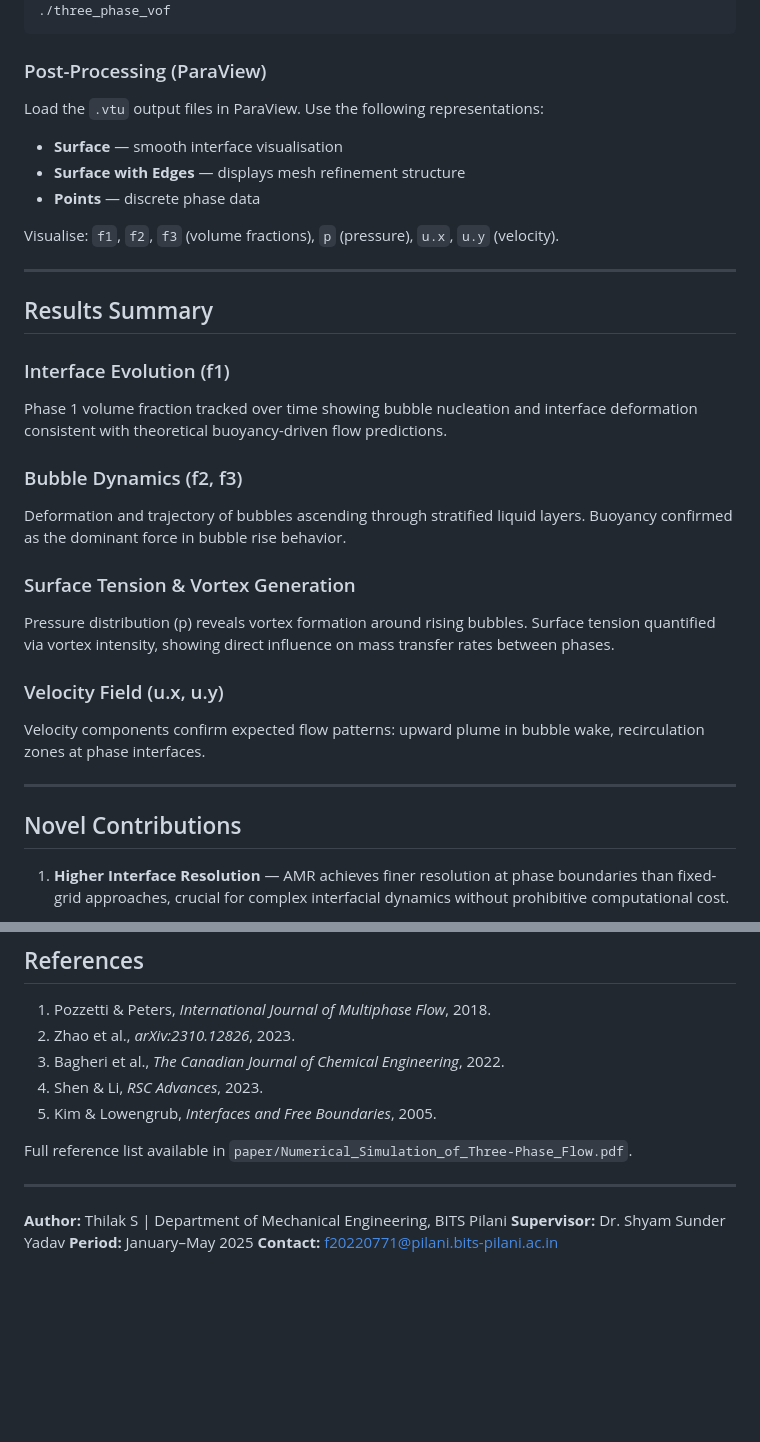
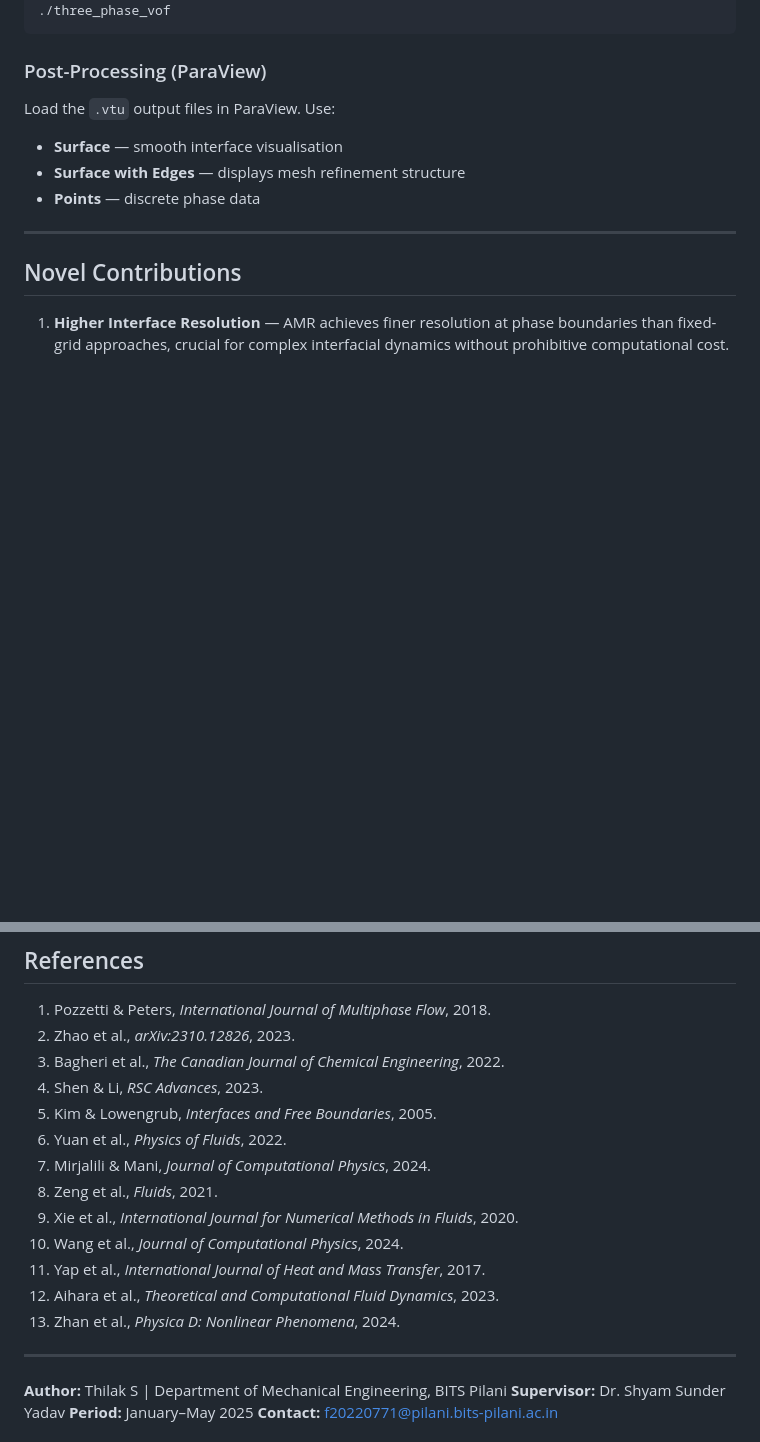
Before and after one commit to Thilak-Srinivasan/three-phase-flow-vof, a Markdown page: README.md, 2 parts joined by grey strips. GitHub-like rendering; blank space fills up the shorter version.

````diff
--- a/README.md
+++ b/README.md
@@ -161,28 +241,10 @@ qcc -O2 -Wall three_phase_vof.c -o three_phase_vof -lm
 ```
 
 ### Post-Processing (ParaView)
-Load the `.vtu` output files in ParaView. Use the following representations:
+Load the `.vtu` output files in ParaView. Use:
 - **Surface** — smooth interface visualisation
 - **Surface with Edges** — displays mesh refinement structure
 - **Points** — discrete phase data
-
-Visualise: `f1`, `f2`, `f3` (volume fractions), `p` (pressure), `u.x`, `u.y` (velocity).
-
----
-
-## Results Summary
-
-### Interface Evolution (f1)
-Phase 1 volume fraction tracked over time showing bubble nucleation and interface deformation consistent with theoretical buoyancy-driven flow predictions.
-
-### Bubble Dynamics (f2, f3)
-Deformation and trajectory of bubbles ascending through stratified liquid layers. Buoyancy confirmed as the dominant force in bubble rise behavior.
-
-### Surface Tension & Vortex Generation
-Pressure distribution (p) reveals vortex formation around rising bubbles. Surface tension quantified via vortex intensity, showing direct influence on mass transfer rates between phases.
-
-### Velocity Field (u.x, u.y)
-Velocity components confirm expected flow patterns: upward plume in bubble wake, recirculation zones at phase interfaces.
 
 ---
 
@@ -203,8 +265,14 @@ Velocity components confirm expected flow patterns: upward plume in bubble wake,
 3. Bagheri et al., *The Canadian Journal of Chemical Engineering*, 2022.
 4. Shen & Li, *RSC Advances*, 2023.
 5. Kim & Lowengrub, *Interfaces and Free Boundaries*, 2005.
-
-Full reference list available in `paper/Numerical_Simulation_of_Three-Phase_Flow.pdf`.
+6. Yuan et al., *Physics of Fluids*, 2022.
+7. Mirjalili & Mani, *Journal of Computational Physics*, 2024.
+8. Zeng et al., *Fluids*, 2021.
+9. Xie et al., *International Journal for Numerical Methods in Fluids*, 2020.
+10. Wang et al., *Journal of Computational Physics*, 2024.
+11. Yap et al., *International Journal of Heat and Mass Transfer*, 2017.
+12. Aihara et al., *Theoretical and Computational Fluid Dynamics*, 2023.
+13. Zhan et al., *Physica D: Nonlinear Phenomena*, 2024.
 
 ---
 
````
Also changed, not shown: other parts of README.md (+92 -12 lines).
